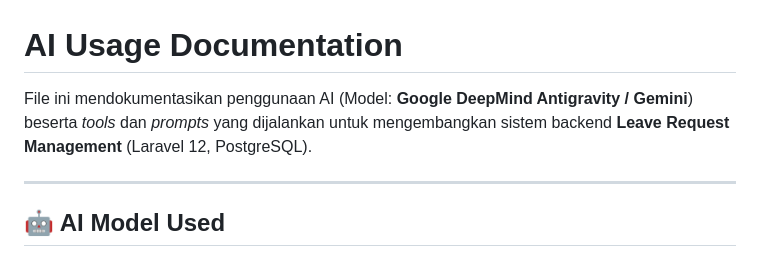
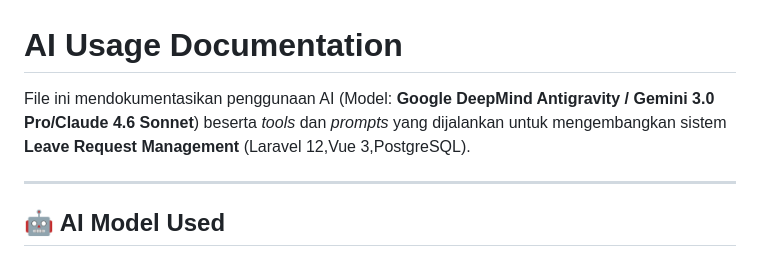
Before and after one commit to IlhamEng/LeaveHub-Test, a Markdown page: AI_USAGE.md, the part around the change. Drawn GitHub-style.

Commit message:
update ai usage

```diff
--- a/AI_USAGE.md
+++ b/AI_USAGE.md
@@ -1,6 +1,6 @@
 # AI Usage Documentation
 
-File ini mendokumentasikan penggunaan AI (Model: **Google DeepMind Antigravity / Gemini**) beserta *tools* dan *prompts* yang dijalankan untuk mengembangkan sistem backend **Leave Request Management** (Laravel 12, PostgreSQL).
+File ini mendokumentasikan penggunaan AI (Model: **Google DeepMind Antigravity / Gemini 3.0 Pro/Claude 4.6 Sonnet**) beserta *tools* dan *prompts* yang dijalankan untuk mengembangkan sistem  **Leave Request Management** (Laravel 12,Vue 3,PostgreSQL).
 
 ---
 
```
